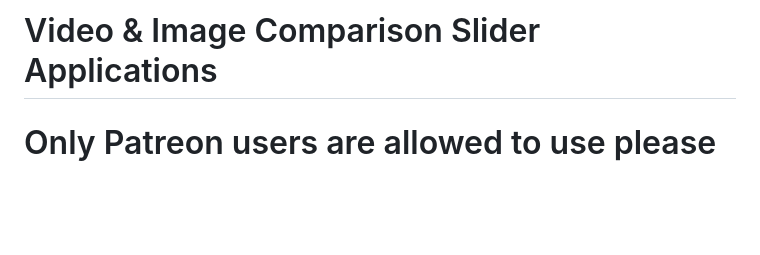
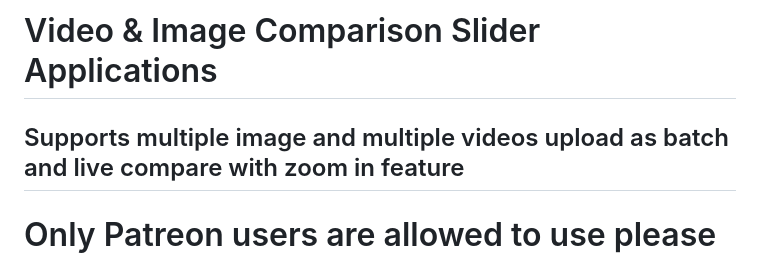
Before and after one commit to FurkanGozukara/Video_Comparison_Slider, a Markdown page: README.md, the part around the change printed below. Drawn GitHub-style; blank space fills up the shorter version.

```diff
--- a/README.md
+++ b/README.md
@@ -1,5 +1,7 @@
 
 # Video & Image Comparison Slider Applications
+
+## Supports multiple image and multiple videos upload as batch and live compare with zoom in feature
 
 # Only Patreon users are allowed to use please obtain zip file from : https://www.patreon.com/posts/video-comparison-133935178
 
```
Also changed, not shown: other parts of README.md (+1 -1 lines).
